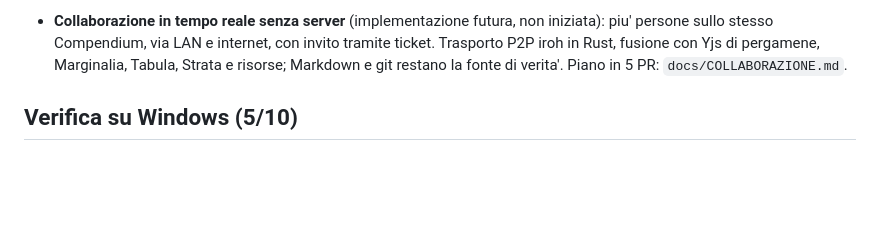
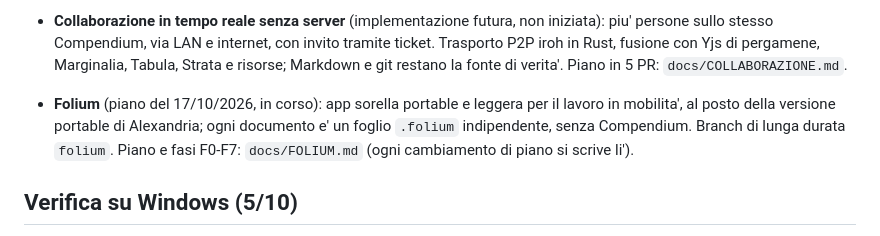
Before and after one commit to marceloesposito/alexandria, a Markdown page: docs/STATO.md, the part around the change. Rendered like a GitHub page; blank space fills up the shorter version.

Commit message:
Piano di Folium in docs/FOLIUM.md, con rimando da STATO e CHANGELOG
Co-Authored-By: Claude Opus 5.5 <noreply@anthropic.com>
Claude-Session: https://claude.ai/code/session_01S6wNbgRi1tNe6dcQaYh4do

```diff
--- a/docs/STATO.md
+++ b/docs/STATO.md
@@ -360,6 +360,10 @@ Aggiornato: 15 ottobre 2026 (versione 0.2.0, storia delle versioni in `CHANGELOG
   sullo stesso Compendium, via LAN e internet, con invito tramite ticket. Trasporto P2P iroh in Rust,
   fusione con Yjs di pergamene, Marginalia, Tabula, Strata e risorse; Markdown e git restano la fonte
   di verita'. Piano in 5 PR: `docs/COLLABORAZIONE.md`.
+- **Folium** (piano del 17/10/2026, in corso): app sorella portable e leggera per il lavoro in
+  mobilita', al posto della versione portable di Alexandria; ogni documento e' un foglio `.folium`
+  indipendente, senza Compendium. Branch di lunga durata `folium`. Piano e fasi F0-F7:
+  `docs/FOLIUM.md` (ogni cambiamento di piano si scrive li').
 
 ## Verifica su Windows (5/10)
 
```
Also changed, not shown: CHANGELOG.md (+4 -0 lines), docs/FOLIUM.md (renamed from plan.md).
